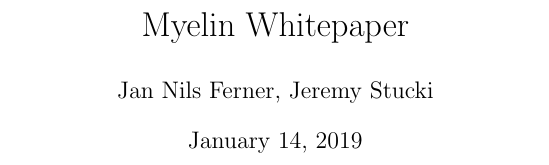
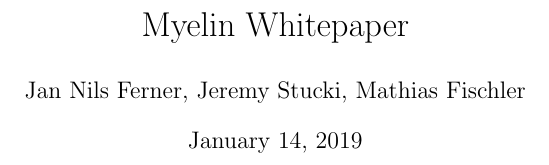
Before and after one commit to myelin-ai/whitepaper, a LaTeX paper (main.tex): part of page 1 of 6, cut so that both start at the same text. Compiled offline with pdfLaTeX.

Commit message:
Add Mathias Fischler as Author

```diff
--- a/main.tex
+++ b/main.tex
@@ -14,7 +14,7 @@
 
 
 \title{Myelin Whitepaper}
-\author{Jan Nils Ferner, Jeremy Stucki}
+\author{Jan Nils Ferner, Jeremy Stucki, Mathias Fischler}
 
 
 \begin{document}
```
